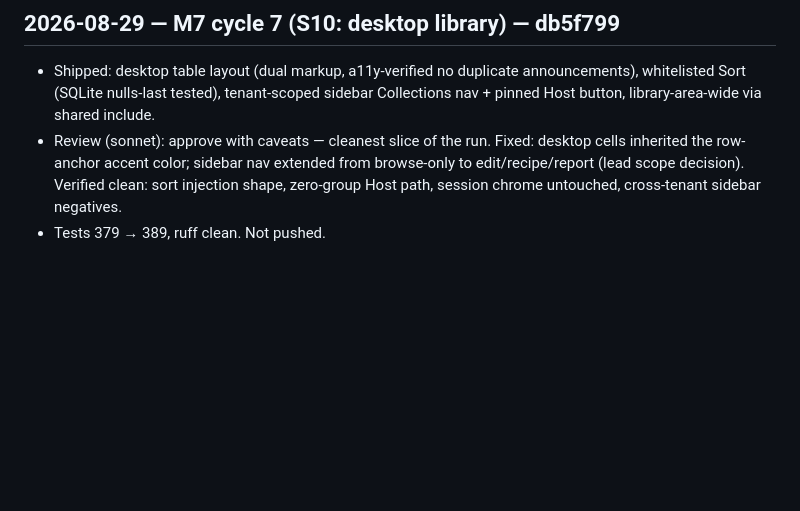
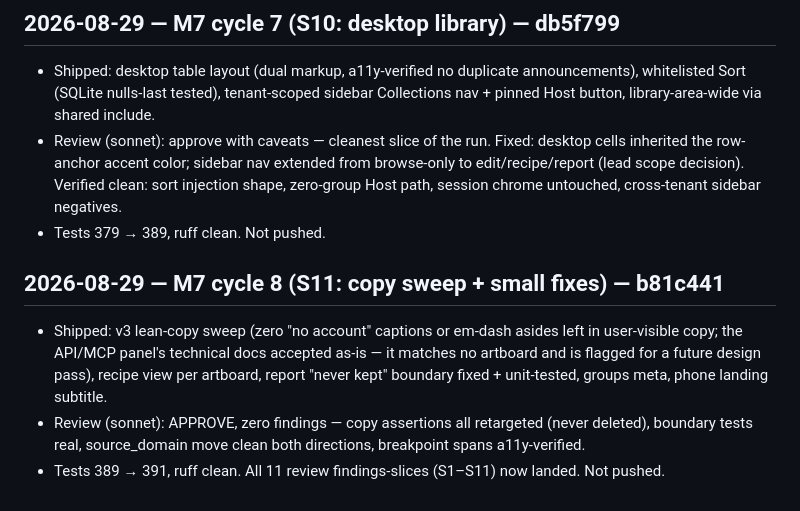
Before and after one commit to vectorlanelabs/samepage, a Markdown page: docs/DEVLOG.md, the part around the change. GitHub-like rendering; blank space fills up the shorter version.

Commit message:
docs: M7 cycle 8 devlog + roadmap tick — all slices landed
Co-Authored-By: Claude Fable 5 <noreply@anthropic.com>

```diff
--- a/docs/DEVLOG.md
+++ b/docs/DEVLOG.md
@@ -989,3 +989,14 @@ the `claude` CLI is not authed in this environment — noted for future cycles).
   edit/recipe/report (lead scope decision). Verified clean: sort injection shape,
   zero-group Host path, session chrome untouched, cross-tenant sidebar negatives.
 - Tests 379 → 389, ruff clean. Not pushed.
+
+## 2026-08-29 — M7 cycle 8 (S11: copy sweep + small fixes) — b81c441
+
+- Shipped: v3 lean-copy sweep (zero "no account" captions or em-dash asides left in
+  user-visible copy; the API/MCP panel's technical docs accepted as-is — it matches no
+  artboard and is flagged for a future design pass), recipe view per artboard, report
+  "never kept" boundary fixed + unit-tested, groups meta, phone landing subtitle.
+- Review (sonnet): APPROVE, zero findings — copy assertions all retargeted (never deleted),
+  boundary tests real, source_domain move clean both directions, breakpoint spans
+  a11y-verified.
+- Tests 389 → 391, ruff clean. All 11 review findings-slices (S1–S11) now landed. Not pushed.
```
Also changed, not shown: ROADMAP.md (+1 -1 lines).
